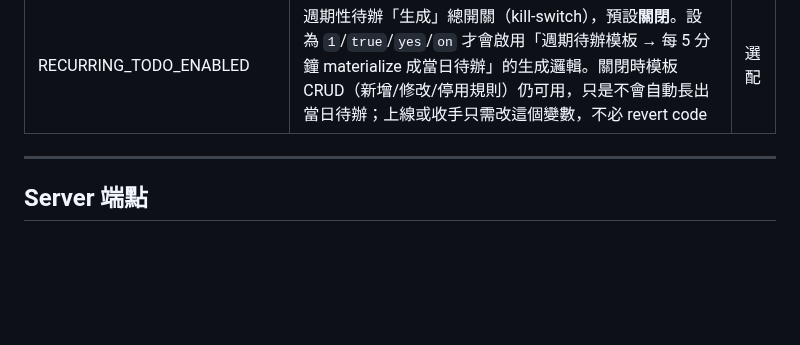
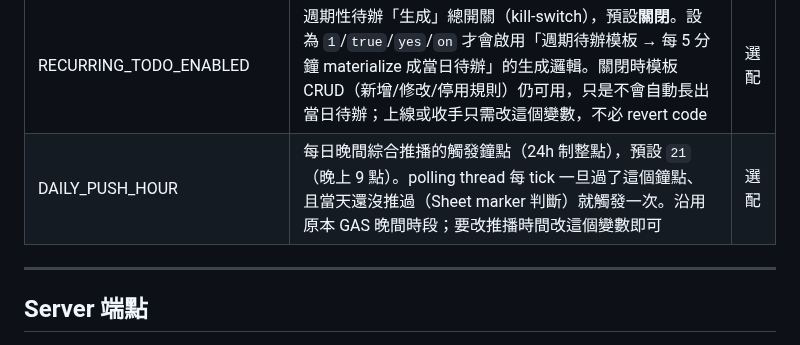
Before and after one commit to CZLin-TW/home-butler, a Markdown page: Readme.md, the part around the change. Drawn GitHub-style; blank space fills up the shorter version.

Commit message:
docs: 補 DAILY_PUSH_HOUR 進環境變數表
GAS 退場時內文有提到，但環境變數表漏列。補上，與排程章/端點表一致。

Co-Authored-By: Claude Opus 4.8 <noreply@anthropic.com>
Claude-Session: https://claude.ai/code/session_011CHxMDEXSmTKjpjXRjVbHg

```diff
--- a/Readme.md
+++ b/Readme.md
@@ -490,6 +490,7 @@ curl -X POST https://home-butler.onrender.com/notify -H "X-API-Key: <key>"
 | CWA_API_KEY | 中央氣象署開放資料授權碼 | 選配 |
 | NOTION_TOKEN | Notion Internal Integration Token | 選配 |
 | RECURRING_TODO_ENABLED | 週期性待辦「生成」總開關（kill-switch），預設**關閉**。設為 `1`/`true`/`yes`/`on` 才會啟用「週期待辦模板 → 每 5 分鐘 materialize 成當日待辦」的生成邏輯。關閉時模板 CRUD（新增/修改/停用規則）仍可用，只是不會自動長出當日待辦；上線或收手只需改這個變數，不必 revert code | 選配 |
+| DAILY_PUSH_HOUR | 每日晚間綜合推播的觸發鐘點（24h 制整點），預設 `21`（晚上 9 點）。polling thread 每 tick 一旦過了這個鐘點、且當天還沒推過（Sheet marker 判斷）就觸發一次。沿用原本 GAS 晚間時段；要改推播時間改這個變數即可 | 選配 |
 
 ---
 
```
